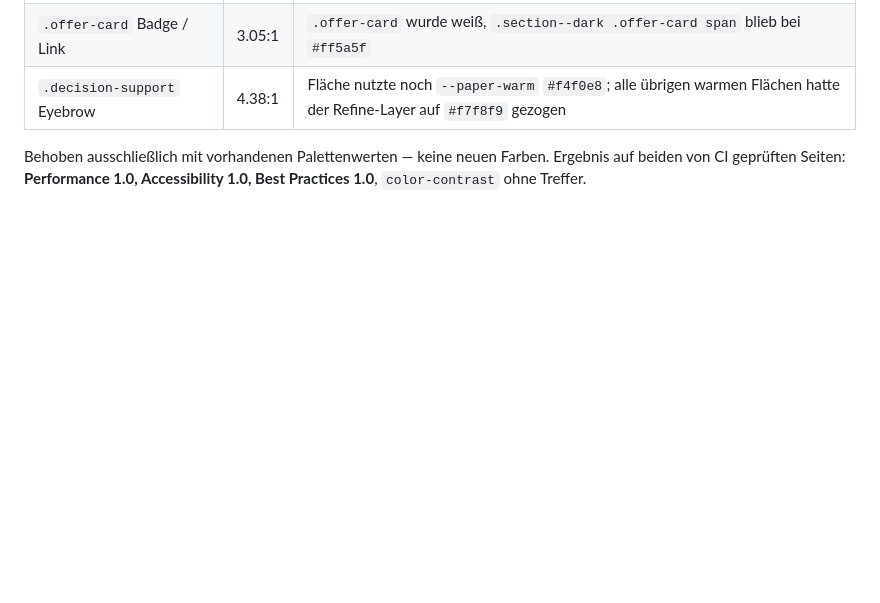
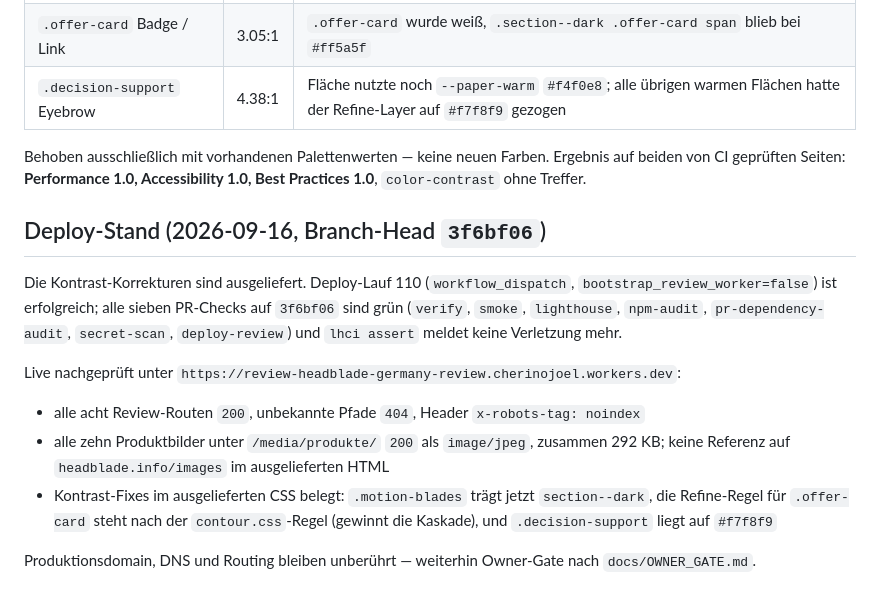
Before and after one commit to cherinojoel-lang/headblade-germany-commerce, a Markdown page: docs/REVIEW_STATUS.md, the part around the change. Drawn GitHub-style; blank space fills up the shorter version.

Commit message:
docs: record verified deploy state for the contrast fixes
Deploy run 110 shipped 3f6bf06 and all seven PR checks are green on that
head. Verified the live workers.dev endpoint afterwards: routes, robots
headers, first-party images, and the three contrast fixes as actually
delivered CSS (including that the refine rule for .offer-card now wins
the cascade over contour.css).

Co-Authored-By: Claude Opus 5 <noreply@anthropic.com>
Claude-Session: https://claude.ai/code/session_01MNk1TpSVKeQLS4hDPCcEQU

```diff
--- a/docs/REVIEW_STATUS.md
+++ b/docs/REVIEW_STATUS.md
@@ -88,3 +88,21 @@ Farbregeln aus `contour.css` weiter an `.section--dark` hingen.
 Behoben ausschließlich mit vorhandenen Palettenwerten — keine neuen Farben. Ergebnis auf beiden
 von CI geprüften Seiten: **Performance 1.0, Accessibility 1.0, Best Practices 1.0**, `color-contrast`
 ohne Treffer.
+
+## Deploy-Stand (2026-09-16, Branch-Head `3f6bf06`)
+
+Die Kontrast-Korrekturen sind ausgeliefert. Deploy-Lauf 110 (`workflow_dispatch`,
+`bootstrap_review_worker=false`) ist erfolgreich; alle sieben PR-Checks auf `3f6bf06` sind grün
+(`verify`, `smoke`, `lighthouse`, `npm-audit`, `pr-dependency-audit`, `secret-scan`,
+`deploy-review`) und `lhci assert` meldet keine Verletzung mehr.
+
+Live nachgeprüft unter `https://review-headblade-germany-review.cherinojoel.workers.dev`:
+
+- alle acht Review-Routen `200`, unbekannte Pfade `404`, Header `x-robots-tag: noindex`
+- alle zehn Produktbilder unter `/media/produkte/` `200` als `image/jpeg`, zusammen 292 KB;
+  keine Referenz auf `headblade.info/images` im ausgelieferten HTML
+- Kontrast-Fixes im ausgelieferten CSS belegt: `.motion-blades` trägt jetzt `section--dark`,
+  die Refine-Regel für `.offer-card` steht nach der `contour.css`-Regel (gewinnt die Kaskade),
+  und `.decision-support` liegt auf `#f7f8f9`
+
+Produktionsdomain, DNS und Routing bleiben unberührt — weiterhin Owner-Gate nach `docs/OWNER_GATE.md`.
```
